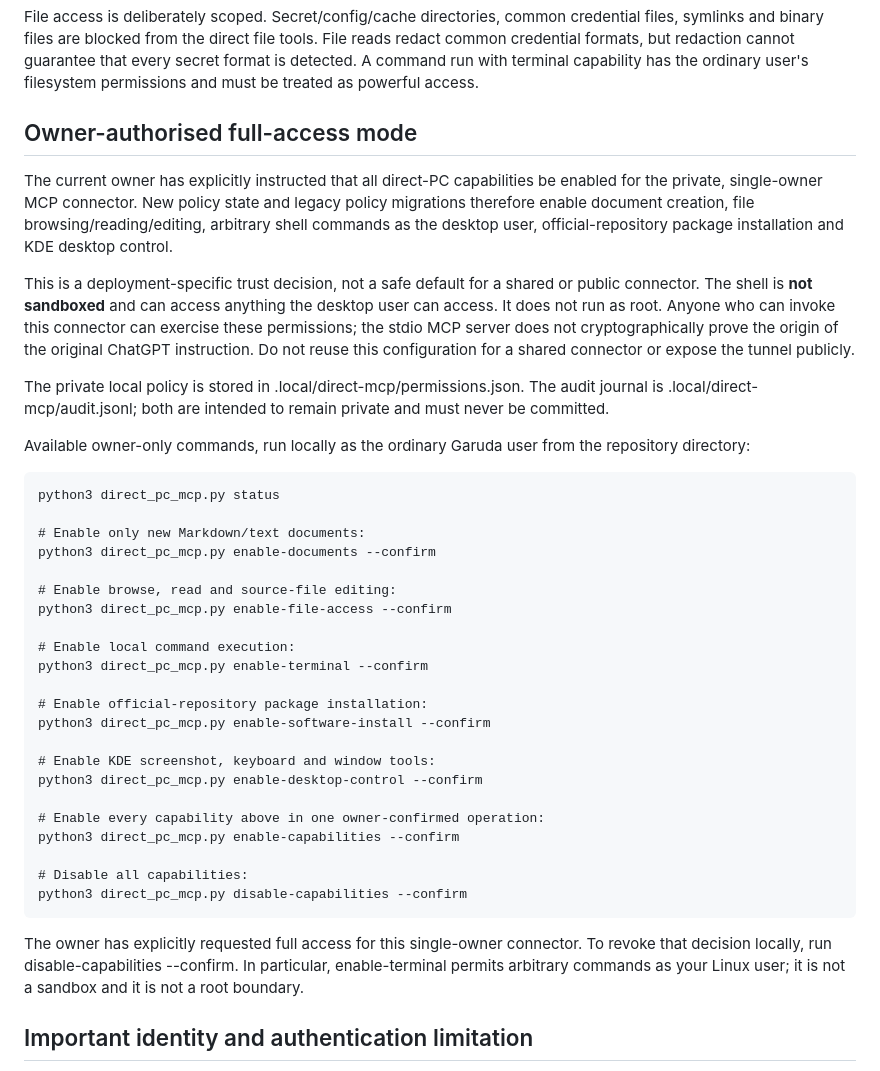
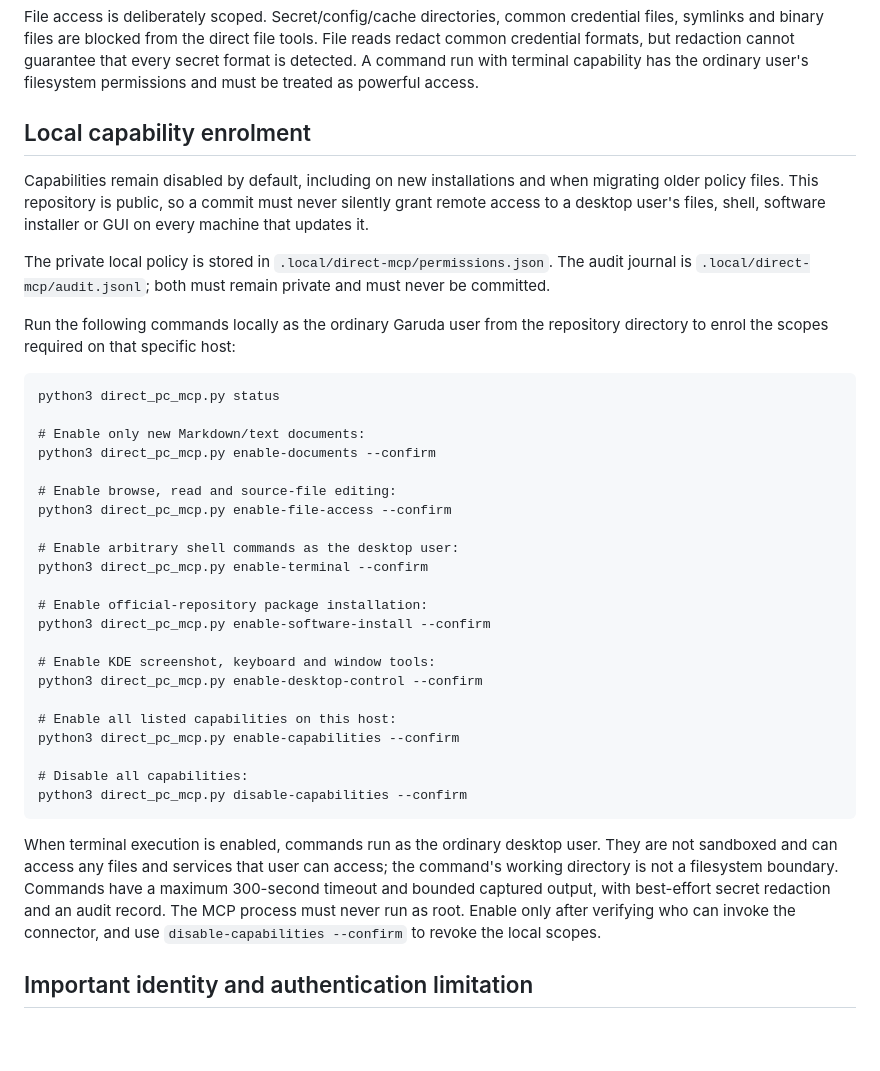
Before and after one commit to Raebu/open_ci_hub, a Markdown page: docs/CHATGPT-DIRECT-PC-MCP.md, the part around the change. Rendered like a GitHub page; blank space fills up the shorter version.

Commit message:
Document explicit per-host capability enrolment

```diff
--- a/docs/CHATGPT-DIRECT-PC-MCP.md
+++ b/docs/CHATGPT-DIRECT-PC-MCP.md
@@ -16,15 +16,13 @@ When the relevant local capability is enabled, the tunnel can expose these opera
 
 File access is deliberately scoped. Secret/config/cache directories, common credential files, symlinks and binary files are blocked from the direct file tools. File reads redact common credential formats, but redaction cannot guarantee that every secret format is detected. A command run with terminal capability has the ordinary user's filesystem permissions and must be treated as powerful access.
 
-## Owner-authorised full-access mode
+## Local capability enrolment
 
-The current owner has explicitly instructed that all direct-PC capabilities be enabled for the private, single-owner MCP connector. New policy state and legacy policy migrations therefore enable document creation, file browsing/reading/editing, arbitrary shell commands as the desktop user, official-repository package installation and KDE desktop control.
+Capabilities remain disabled by default, including on new installations and when migrating older policy files. This repository is public, so a commit must never silently grant remote access to a desktop user's files, shell, software installer or GUI on every machine that updates it.
 
-This is a deployment-specific trust decision, not a safe default for a shared or public connector. The shell is **not sandboxed** and can access anything the desktop user can access. It does not run as root. Anyone who can invoke this connector can exercise these permissions; the stdio MCP server does not cryptographically prove the origin of the original ChatGPT instruction. Do not reuse this configuration for a shared connector or expose the tunnel publicly.
+The private local policy is stored in `.local/direct-mcp/permissions.json`. The audit journal is `.local/direct-mcp/audit.jsonl`; both must remain private and must never be committed.
 
-The private local policy is stored in .local/direct-mcp/permissions.json. The audit journal is .local/direct-mcp/audit.jsonl; both are intended to remain private and must never be committed.
-
-Available owner-only commands, run locally as the ordinary Garuda user from the repository directory:
+Run the following commands locally as the ordinary Garuda user from the repository directory to enrol the scopes required on that specific host:
 
 ~~~fish
 python3 direct_pc_mcp.py status
@@ -35,7 +33,7 @@ python3 direct_pc_mcp.py enable-documents --confirm
 # Enable browse, read and source-file editing:
 python3 direct_pc_mcp.py enable-file-access --confirm
 
-# Enable local command execution:
+# Enable arbitrary shell commands as the desktop user:
 python3 direct_pc_mcp.py enable-terminal --confirm
 
 # Enable official-repository package installation:
@@ -44,14 +42,14 @@ python3 direct_pc_mcp.py enable-software-install --confirm
 # Enable KDE screenshot, keyboard and window tools:
 python3 direct_pc_mcp.py enable-desktop-control --confirm
 
-# Enable every capability above in one owner-confirmed operation:
+# Enable all listed capabilities on this host:
 python3 direct_pc_mcp.py enable-capabilities --confirm
 
 # Disable all capabilities:
 python3 direct_pc_mcp.py disable-capabilities --confirm
 ~~~
 
-The owner has explicitly requested full access for this single-owner connector. To revoke that decision locally, run disable-capabilities --confirm. In particular, enable-terminal permits arbitrary commands as your Linux user; it is not a sandbox and it is not a root boundary.
+When terminal execution is enabled, commands run as the ordinary desktop user. They are not sandboxed and can access any files and services that user can access; the command's working directory is not a filesystem boundary. Commands have a maximum 300-second timeout and bounded captured output, with best-effort secret redaction and an audit record. The MCP process must never run as root. Enable only after verifying who can invoke the connector, and use `disable-capabilities --confirm` to revoke the local scopes.
 
 ## Important identity and authentication limitation
 
```
